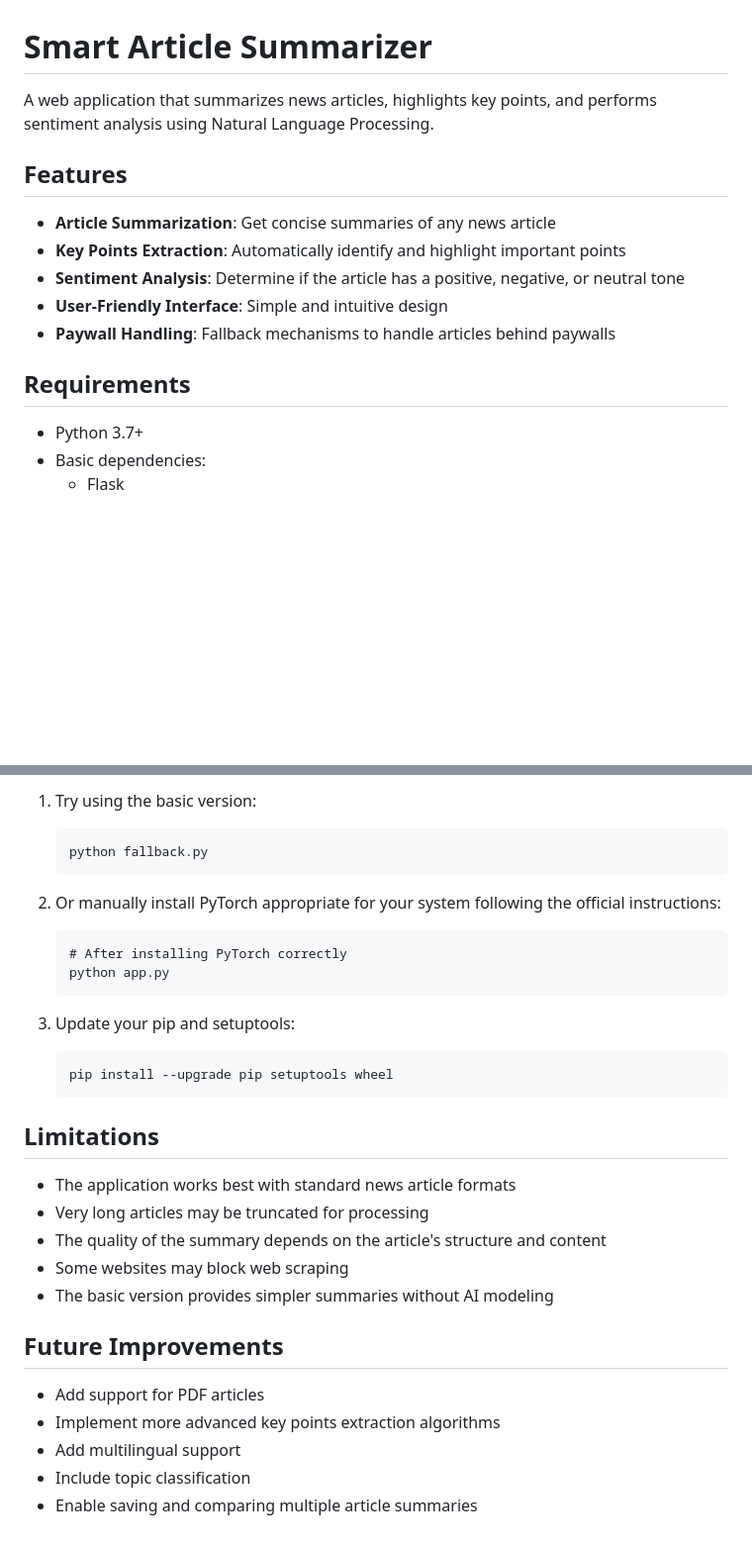
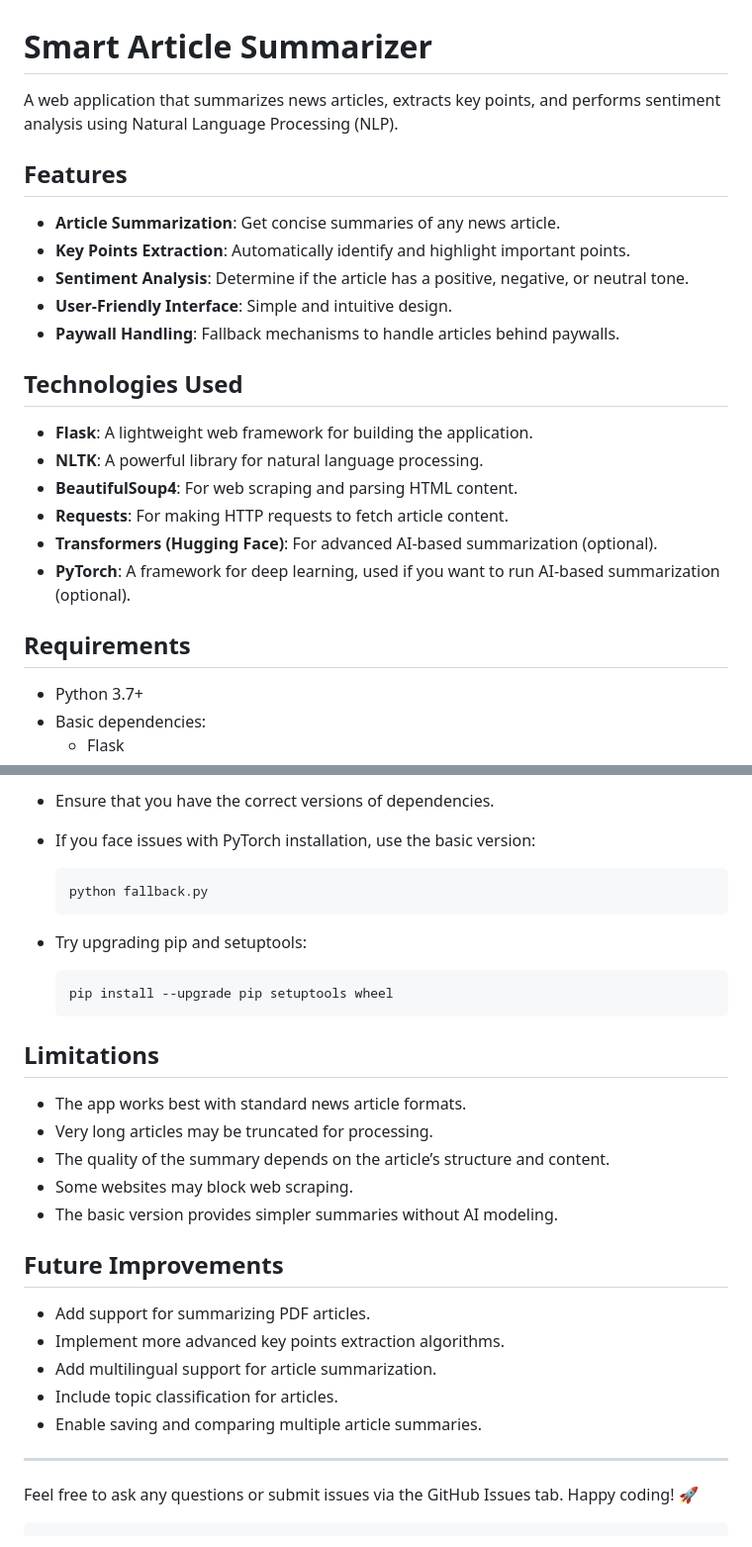
Before and after one commit to SamridhiiiGupta/Smart-Article-Summarizer, a Markdown page: README.md, 2 parts joined by grey strips. Shown: that part at 99% size. Rendered like a GitHub page; blank space fills up the shorter version.

````diff
--- a/README.md
+++ b/README.md
@@ -1,17 +1,23 @@
 # Smart Article Summarizer
 
-A web application that summarizes news articles, highlights key points, and performs sentiment analysis using Natural Language Processing.
+A web application that summarizes news articles, extracts key points, and performs sentiment analysis using Natural Language Processing (NLP).
 
 ## Features
+- **Article Summarization**: Get concise summaries of any news article.
+- **Key Points Extraction**: Automatically identify and highlight important points.
+- **Sentiment Analysis**: Determine if the article has a positive, negative, or neutral tone.
+- **User-Friendly Interface**: Simple and intuitive design.
+- **Paywall Handling**: Fallback mechanisms to handle articles behind paywalls.
 
-- **Article Summarization**: Get concise summaries of any news article
-- **Key Points Extraction**: Automatically identify and highlight important points
-- **Sentiment Analysis**: Determine if the article has a positive, negative, or neutral tone
-- **User-Friendly Interface**: Simple and intuitive design
-- **Paywall Handling**: Fallback mechanisms to handle articles behind paywalls
+## Technologies Used
+- **Flask**: A lightweight web framework for building the application.
+- **NLTK**: A powerful library for natural language processing.
+- **BeautifulSoup4**: For web scraping and parsing HTML content.
+- **Requests**: For making HTTP requests to fetch article content.
+- **Transformers (Hugging Face)**: For advanced AI-based summarization (optional).
+- **PyTorch**: A framework for deep learning, used if you want to run AI-based summarization (optional).
 
 ## Requirements
-
 - Python 3.7+
 - Basic dependencies:
   - Flask
@@ -73,32 +109,34 @@ If you encounter issues with PyTorch installation:
 
-1. Try using the basic version:
-   ```
-   python fallback.py
-   ```
+* Ensure that you have the correct versions of dependencies.
+* If you face issues with PyTorch installation, use the basic version:
 
-2. Or manually install PyTorch appropriate for your system following the official instructions:
-   ```
-   # After installing PyTorch correctly
-   python app.py
-   ```
+  ```bash
+  python fallback.py
+  ```
+* Try upgrading pip and setuptools:
 
-3. Update your pip and setuptools:
-   ```
-   pip install --upgrade pip setuptools wheel
-   ```
+  ```bash
+  pip install --upgrade pip setuptools wheel
+  ```
 
 ## Limitations
 
-- The application works best with standard news article formats
-- Very long articles may be truncated for processing
-- The quality of the summary depends on the article's structure and content
-- Some websites may block web scraping
-- The basic version provides simpler summaries without AI modeling
+* The app works best with standard news article formats.
+* Very long articles may be truncated for processing.
+* The quality of the summary depends on the article’s structure and content.
+* Some websites may block web scraping.
+* The basic version provides simpler summaries without AI modeling.
 
 ## Future Improvements
 
-- Add support for PDF articles
-- Implement more advanced key points extraction algorithms
-- Add multilingual support
-- Include topic classification
-- Enable saving and comparing multiple article summaries
+* Add support for summarizing PDF articles.
+* Implement more advanced key points extraction algorithms.
+* Add multilingual support for article summarization.
+* Include topic classification for articles.
+* Enable saving and comparing multiple article summaries.
+
+---
+
+Feel free to ask any questions or submit issues via the GitHub Issues tab. Happy coding! 🚀
+
+```
````
Also changed, not shown: other parts of README.md (+57 -27 lines).
